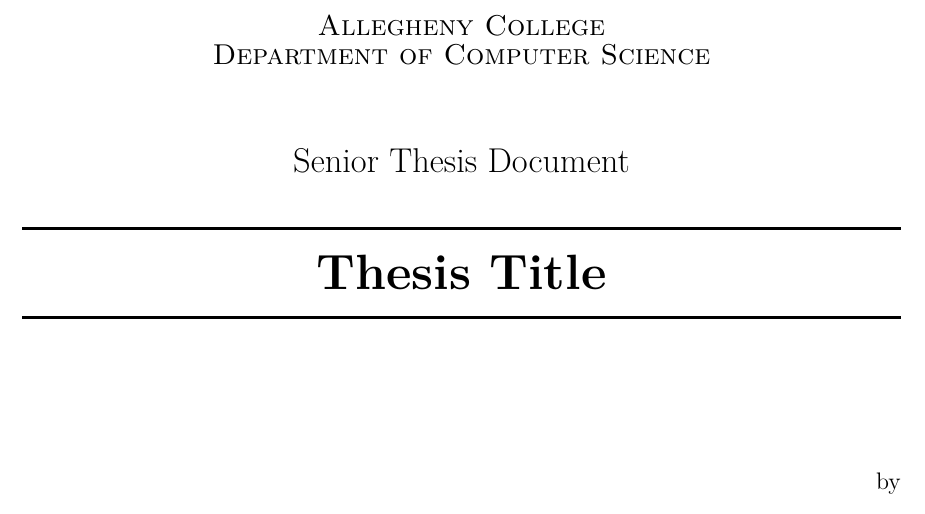
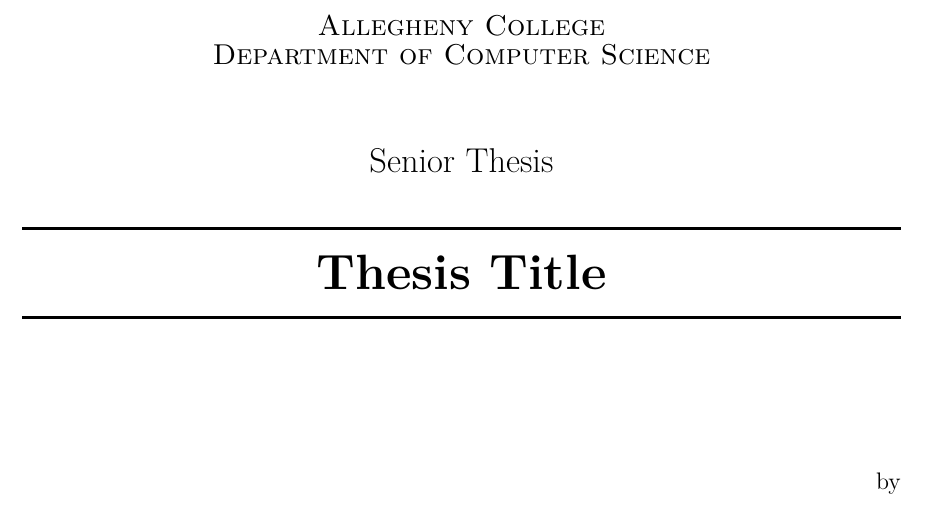
Before and after one commit to Allegheny-Computer-Science-600-F2020/project04-thesis, a LaTeX thesis (SeniorThesis.tex): part of page 1 of 16, cut so that both start at the same text. Compiled offline with XeLaTeX.

Commit message:
updated thesis

```diff
--- a/SeniorThesis.tex
+++ b/SeniorThesis.tex
@@ -75,7 +75,7 @@
 \begin{center}
 \vfill
 {\large \scshape Allegheny College \\ Department of Computer Science }\\[1.4cm]
-{\Large Senior Thesis Document}\\[0.5cm]
+{\Large Senior Thesis}\\[0.5cm]
 \rule{\textwidth}{1.5pt}\\[0cm]
 {\huge \bfseries \thesistitle \par \ }\\[-0.5cm]
 \rule{\textwidth}{1.5pt}\\[2.5cm]
```
